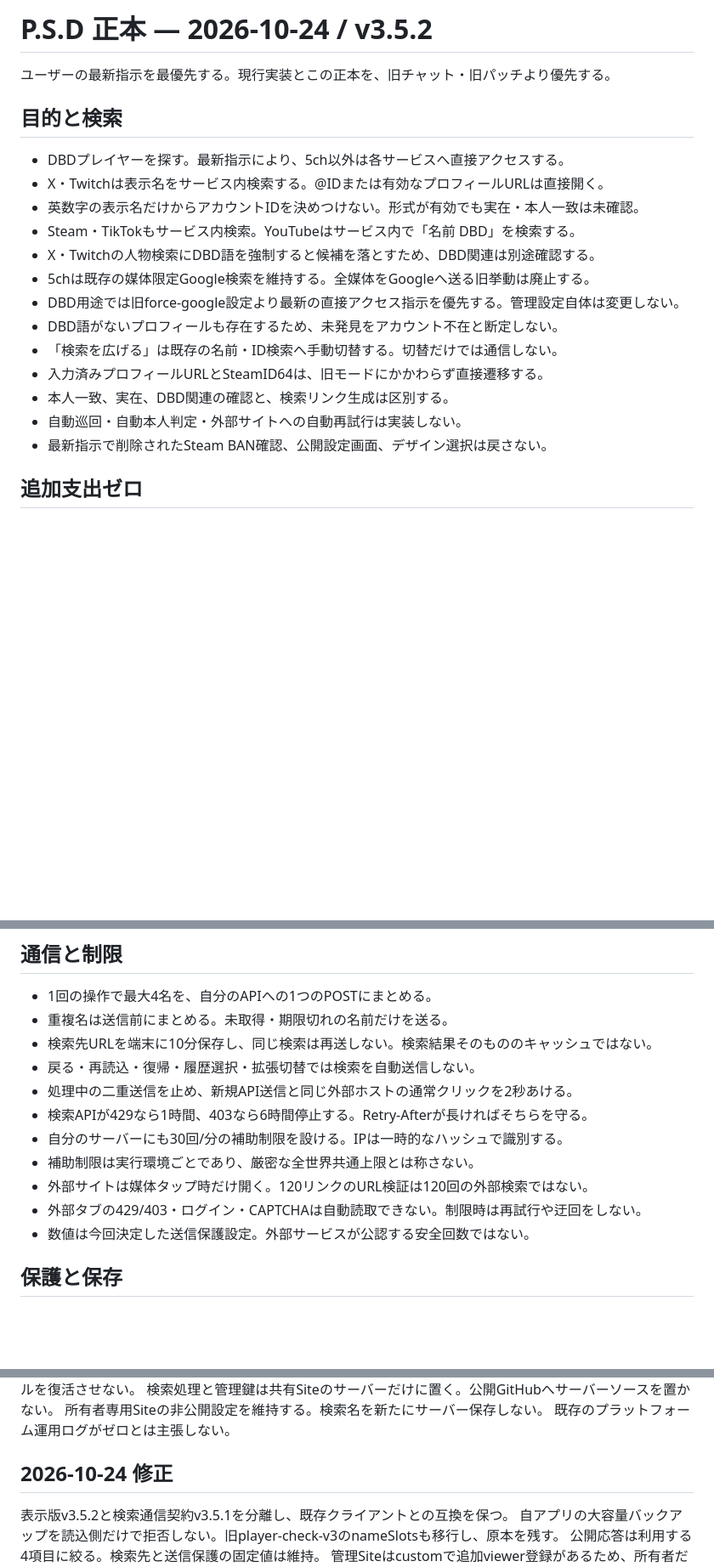
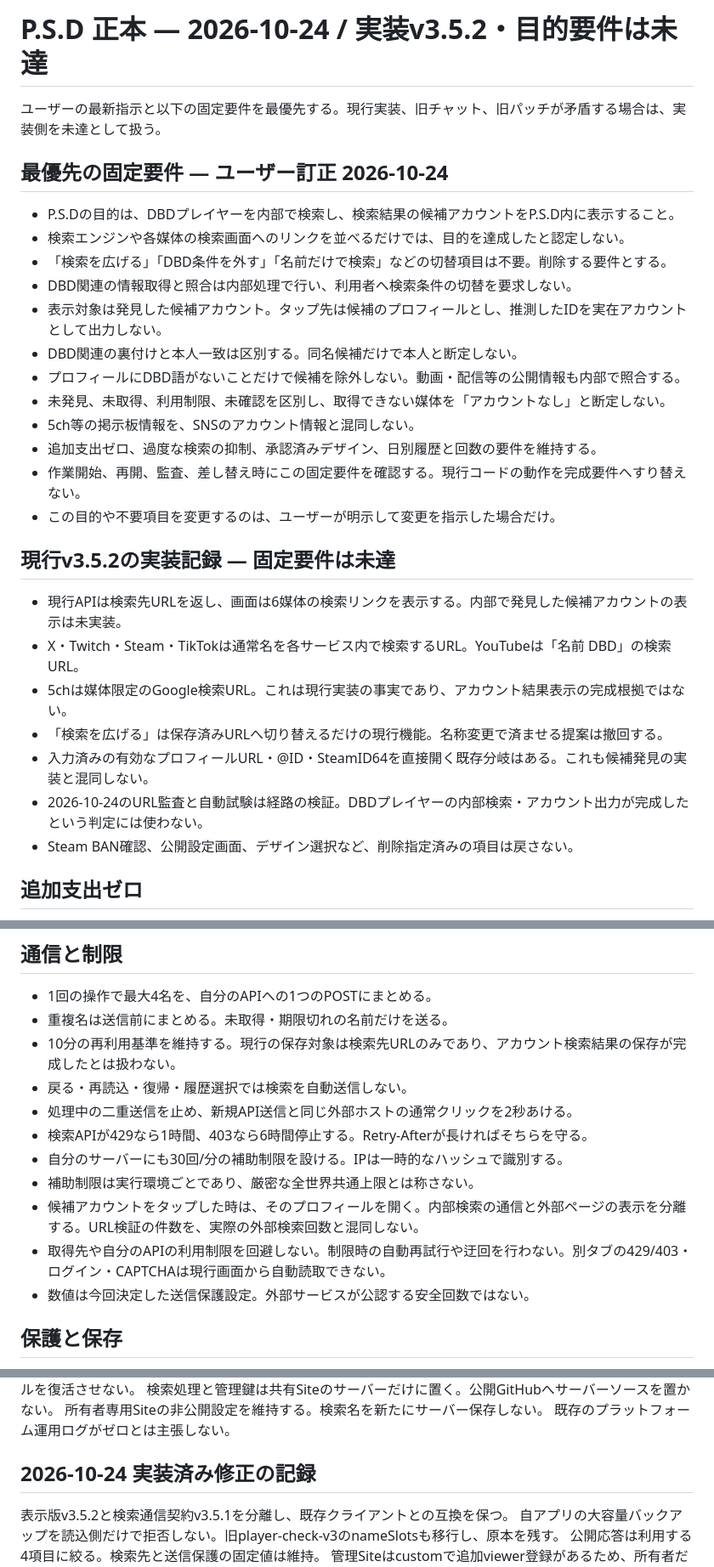
Before and after one commit to masaotokumoto12-ux/PlayerSearch-DBD, a Markdown page: CANONICAL.md, 3 parts joined by grey strips. Shown at 85% size. GitHub-like rendering; blank space fills up the shorter version.

Commit message:
Correct core requirement: discover DBD accounts internally and display results in P.S.D

```diff
--- a/CANONICAL.md
+++ b/CANONICAL.md
@@ -1,22 +1,31 @@
-# P.S.D 正本 — 2026-10-24 / v3.5.2
+# P.S.D 正本 — 2026-10-24 / 実装v3.5.2・目的要件は未達
 
-ユーザーの最新指示を最優先する。現行実装とこの正本を、旧チャット・旧パッチより優先する。
+ユーザーの最新指示と以下の固定要件を最優先する。現行実装、旧チャット、旧パッチが矛盾する場合は、実装側を未達として扱う。
 
-## 目的と検索
+## 最優先の固定要件 — ユーザー訂正 2026-10-24
 
-- DBDプレイヤーを探す。最新指示により、5ch以外は各サービスへ直接アクセスする。
-- X・Twitchは表示名をサービス内検索する。@IDまたは有効なプロフィールURLは直接開く。
-- 英数字の表示名だけからアカウントIDを決めつけない。形式が有効でも実在・本人一致は未確認。
-- Steam・TikTokもサービス内検索。YouTubeはサービス内で「名前 DBD」を検索する。
-- X・Twitchの人物検索にDBD語を強制すると候補を落とすため、DBD関連は別途確認する。
-- 5chは既存の媒体限定Google検索を維持する。全媒体をGoogleへ送る旧挙動は廃止する。
-- DBD用途では旧force-google設定より最新の直接アクセス指示を優先する。管理設定自体は変更しない。
-- DBD語がないプロフィールも存在するため、未発見をアカウント不在と断定しない。
-- 「検索を広げる」は既存の名前・ID検索へ手動切替する。切替だけでは通信しない。
-- 入力済みプロフィールURLとSteamID64は、旧モードにかかわらず直接遷移する。
-- 本人一致、実在、DBD関連の確認と、検索リンク生成は区別する。
-- 自動巡回・自動本人判定・外部サイトへの自動再試行は実装しない。
-- 最新指示で削除されたSteam BAN確認、公開設定画面、デザイン選択は戻さない。
+- P.S.Dの目的は、DBDプレイヤーを内部で検索し、検索結果の候補アカウントをP.S.D内に表示すること。
+- 検索エンジンや各媒体の検索画面へのリンクを並べるだけでは、目的を達成したと認定しない。
+- 「検索を広げる」「DBD条件を外す」「名前だけで検索」などの切替項目は不要。削除する要件とする。
+- DBD関連の情報取得と照合は内部処理で行い、利用者へ検索条件の切替を要求しない。
+- 表示対象は発見した候補アカウント。タップ先は候補のプロフィールとし、推測したIDを実在アカウントとして出力しない。
+- DBD関連の裏付けと本人一致は区別する。同名候補だけで本人と断定しない。
+- プロフィールにDBD語がないことだけで候補を除外しない。動画・配信等の公開情報も内部で照合する。
+- 未発見、未取得、利用制限、未確認を区別し、取得できない媒体を「アカウントなし」と断定しない。
+- 5ch等の掲示板情報を、SNSのアカウント情報と混同しない。
+- 追加支出ゼロ、過度な検索の抑制、承認済みデザイン、日別履歴と回数の要件を維持する。
+- 作業開始、再開、監査、差し替え時にこの固定要件を確認する。現行コードの動作を完成要件へすり替えない。
+- この目的や不要項目を変更するのは、ユーザーが明示して変更を指示した場合だけ。
+
+## 現行v3.5.2の実装記録 — 固定要件は未達
+
+- 現行APIは検索先URLを返し、画面は6媒体の検索リンクを表示する。内部で発見した候補アカウントの表示は未実装。
+- X・Twitch・Steam・TikTokは通常名を各サービス内で検索するURL。YouTubeは「名前 DBD」の検索URL。
+- 5chは媒体限定のGoogle検索URL。これは現行実装の事実であり、アカウント結果表示の完成根拠ではない。
+- 「検索を広げる」は保存済みURLへ切り替えるだけの現行機能。名称変更で済ませる提案は撤回する。
+- 入力済みの有効なプロフィールURL・@ID・SteamID64を直接開く既存分岐はある。これも候補発見の実装と混同しない。
+- 2026-10-24のURL監査と自動試験は経路の検証。DBDプレイヤーの内部検索・アカウント出力が完成したという判定には使わない。
+- Steam BAN確認、公開設定画面、デザイン選択など、削除指定済みの項目は戻さない。
 
 ## 追加支出ゼロ
 
@@ -33,14 +42,14 @@
 
 - 1回の操作で最大4名を、自分のAPIへの1つのPOSTにまとめる。
 - 重複名は送信前にまとめる。未取得・期限切れの名前だけを送る。
-- 検索先URLを端末に10分保存し、同じ検索は再送しない。検索結果そのもののキャッシュではない。
-- 戻る・再読込・復帰・履歴選択・拡張切替では検索を自動送信しない。
+- 10分の再利用基準を維持する。現行の保存対象は検索先URLのみであり、アカウント検索結果の保存が完成したとは扱わない。
+- 戻る・再読込・復帰・履歴選択では検索を自動送信しない。
 - 処理中の二重送信を止め、新規API送信と同じ外部ホストの通常クリックを2秒あける。
 - 検索APIが429なら1時間、403なら6時間停止する。Retry-Afterが長ければそちらを守る。
 - 自分のサーバーにも30回/分の補助制限を設ける。IPは一時的なハッシュで識別する。
 - 補助制限は実行環境ごとであり、厳密な全世界共通上限とは称さない。
-- 外部サイトは媒体タップ時だけ開く。120リンクのURL検証は120回の外部検索ではない。
-- 外部タブの429/403・ログイン・CAPTCHAは自動読取できない。制限時は再試行や迂回をしない。
+- 候補アカウントをタップした時は、そのプロフィールを開く。内部検索の通信と外部ページの表示を分離する。URL検証の件数を、実際の外部検索回数と混同しない。
+- 取得先や自分のAPIの利用制限を回避しない。制限時の自動再試行や迂回を行わない。別タブの429/403・ログイン・CAPTCHAは現行画面から自動読取できない。
 - 数値は今回決定した送信保護設定。外部サービスが公認する安全回数ではない。
 
 ## 保護と保存
@@ -65,7 +74,7 @@ IndexedDB（ブラウザー内のファイル保管領域）を使い、非対
 所有者専用Siteの非公開設定を維持する。検索名を新たにサーバー保存しない。
 既存のプラットフォーム運用ログがゼロとは主張しない。
 
-## 2026-10-24 修正
+## 2026-10-24 実装済み修正の記録
 
 表示版v3.5.2と検索通信契約v3.5.1を分離し、既存クライアントとの互換を保つ。
 自アプリの大容量バックアップを読込側だけで拒否しない。旧player-check-v3のnameSlotsも移行し、原本を残す。
```
